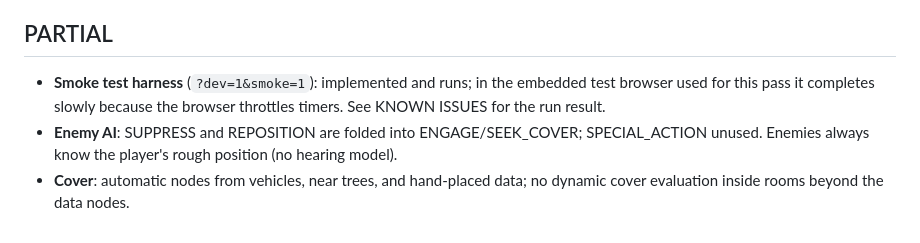
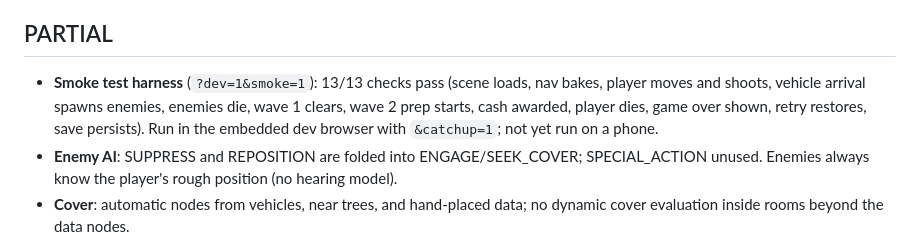
Before and after one commit to OuterHeavenX/ExMob, a Markdown page: docs/STATUS.md, the part around the change. Drawn GitHub-style.

Commit message:
docs: record smoke test result in STATUS
Co-Authored-By: Claude Fable 5.1 <noreply@anthropic.com>

```diff
--- a/docs/STATUS.md
+++ b/docs/STATUS.md
@@ -48,9 +48,10 @@ Windows 11, RTX 5080) unless stated otherwise.
 
 ## PARTIAL
 
-- **Smoke test harness** (`?dev=1&smoke=1`): implemented and runs; in the embedded test browser
-  used for this pass it completes slowly because the browser throttles timers. See KNOWN ISSUES
-  for the run result.
+- **Smoke test harness** (`?dev=1&smoke=1`): 13/13 checks pass (scene loads, nav bakes, player
+  moves and shoots, vehicle arrival spawns enemies, enemies die, wave 1 clears, wave 2 prep
+  starts, cash awarded, player dies, game over shown, retry restores, save persists). Run in the
+  embedded dev browser with `&catchup=1`; not yet run on a phone.
 - **Enemy AI**: SUPPRESS and REPOSITION are folded into ENGAGE/SEEK_COVER; SPECIAL_ACTION
   unused. Enemies always know the player's rough position (no hearing model).
 - **Cover**: automatic nodes from vehicles, near trees, and hand-placed data; no dynamic cover
```
